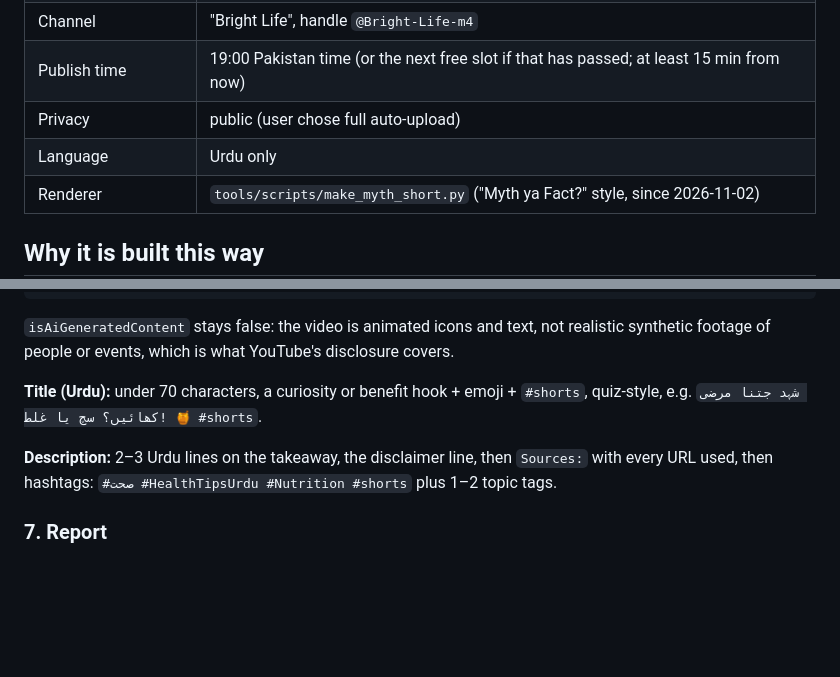
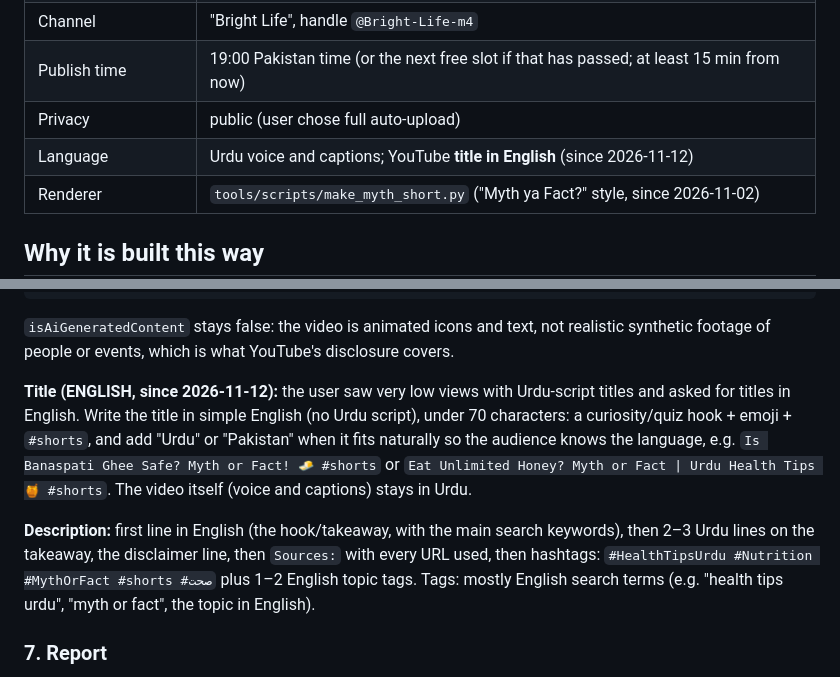
Before and after one commit to Hammadbaig-hub/daily-shorts-media, a Markdown page: tools/SKILL.md, 2 parts joined by grey strips. Rendered like a GitHub page; blank space fills up the shorter version.

Commit message:
Use English YouTube titles from now on (low views with Urdu titles)
Co-Authored-By: Claude Opus 5.5 <noreply@anthropic.com>
Claude-Session: https://claude.ai/code/session_01QH9qJb7g3M2LRFj2J64d1e

```diff
--- a/tools/SKILL.md
+++ b/tools/SKILL.md
@@ -20,7 +20,7 @@ speaks. (Before that it posted general "amazing facts"; those are in history.jso
 | Channel | "Bright Life", handle `@Bright-Life-m4` |
 | Publish time | 19:00 Pakistan time (or the next free slot if that has passed; at least 15 min from now) |
 | Privacy | public (user chose full auto-upload) |
-| Language | Urdu only |
+| Language | Urdu voice and captions; YouTube **title in English** (since 2026-11-12) |
 | Renderer | `tools/scripts/make_myth_short.py` ("Myth ya Fact?" style, since 2026-11-02) |
 
 ## Why it is built this way
@@ -220,12 +220,19 @@ Call `createScheduledPost` with `blogId` `7592220`, a top-level `date`
 realistic synthetic footage of people or events, which is what YouTube's
 disclosure covers.
 
-**Title (Urdu):** under 70 characters, a curiosity or benefit hook + emoji +
-`#shorts`, quiz-style, e.g. `شہد جتنا مرضی کھائیں؟ سچ یا غلط! 🍯 #shorts`.
+**Title (ENGLISH, since 2026-11-12):** the user saw very low views with Urdu-script
+titles and asked for titles in English. Write the title in simple English (no Urdu
+script), under 70 characters: a curiosity/quiz hook + emoji + `#shorts`, and add
+"Urdu" or "Pakistan" when it fits naturally so the audience knows the language,
+e.g. `Is Banaspati Ghee Safe? Myth or Fact! 🧈 #shorts` or
+`Eat Unlimited Honey? Myth or Fact | Urdu Health Tips 🍯 #shorts`.
+The video itself (voice and captions) stays in Urdu.
 
-**Description:** 2–3 Urdu lines on the takeaway, the disclaimer line, then
-`Sources:` with every URL used, then hashtags: `#صحت #HealthTipsUrdu #Nutrition
-#shorts` plus 1–2 topic tags.
+**Description:** first line in English (the hook/takeaway, with the main search
+keywords), then 2–3 Urdu lines on the takeaway, the disclaimer line, then
+`Sources:` with every URL used, then hashtags: `#HealthTipsUrdu #Nutrition
+#MythOrFact #shorts #صحت` plus 1–2 English topic tags. Tags: mostly English
+search terms (e.g. "health tips urdu", "myth or fact", the topic in English).
 
 ### 7. Report
 
```
